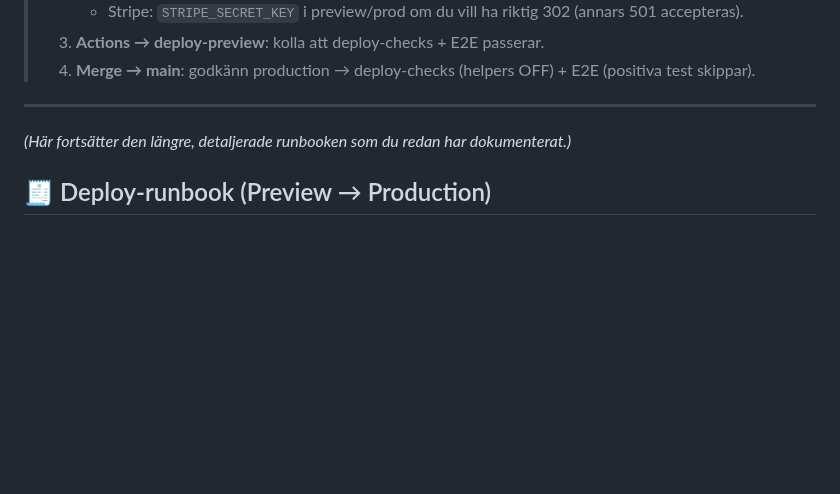
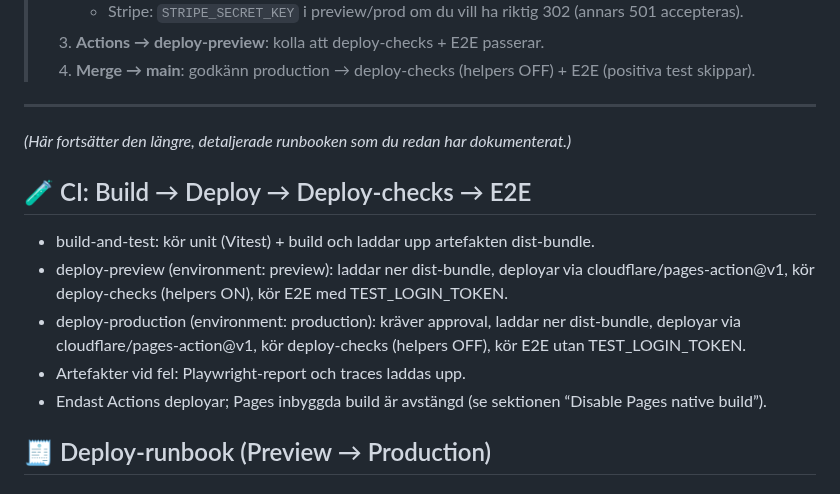
Before and after one commit to ejob-ai/Concillio, a Markdown page: README.md, the part around the change. Drawn GitHub-style; blank space fills up the shorter version.

```diff
--- a/README.md
+++ b/README.md
@@ -467,6 +467,14 @@ npm run build && npm run deploy
 
 *(Här fortsätter den längre, detaljerade runbooken som du redan har dokumenterat.)*
 
+## 🧪 CI: Build → Deploy → Deploy-checks → E2E
+
+- build-and-test: kör unit (Vitest) + build och laddar upp artefakten dist-bundle.
+- deploy-preview (environment: preview): laddar ner dist-bundle, deployar via cloudflare/pages-action@v1, kör deploy-checks (helpers ON), kör E2E med TEST_LOGIN_TOKEN.
+- deploy-production (environment: production): kräver approval, laddar ner dist-bundle, deployar via cloudflare/pages-action@v1, kör deploy-checks (helpers OFF), kör E2E utan TEST_LOGIN_TOKEN.
+- Artefakter vid fel: Playwright-report och traces laddas upp.
+- Endast Actions deployar; Pages inbyggda build är avstängd (se sektionen “Disable Pages native build”).
+
 ## 🧾 Deploy-runbook (Preview → Production)
 
 
```
